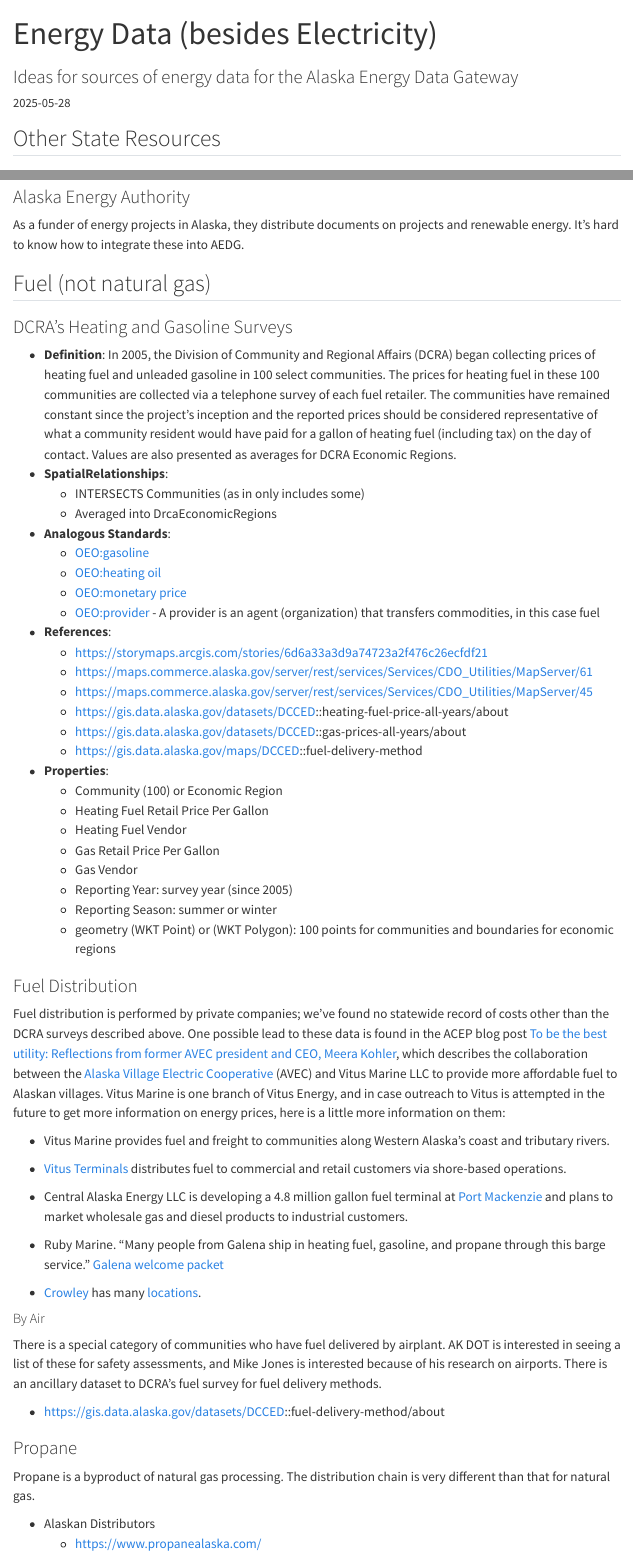
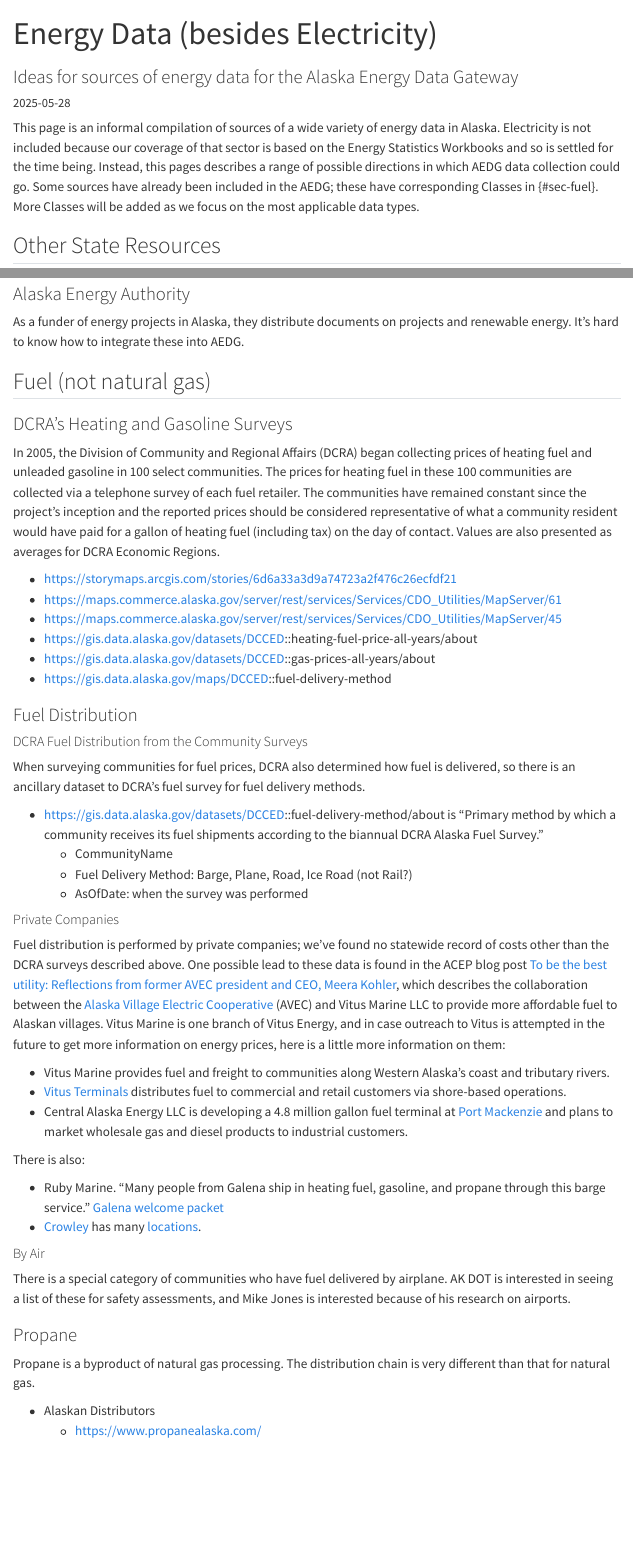
Before and after one commit to acep-aedg/alaskan-community-ontology, a Quarto document (energy_data.qmd): the page in a window 1100 px wide, from its top, and a second part further down, joined at a grey line. Rendered offline with R 4.5, knitr and Pandoc in place of Quarto, with nearby package versions; menus at the side of the page are left out.

Commit message:
revise language in energy data

```diff
--- a/energy_data.qmd
+++ b/energy_data.qmd
@@ -4,11 +4,13 @@
 date: 2025-05-28
 ---
 
+This page is an informal compilation of sources of a wide variety of energy data in Alaska. Electricity is not included because our coverage of that sector is based on the Energy Statistics Workbooks and so is settled for the time being. Instead, this pages describes a range of possible directions in which AEDG data collection could go. Some sources have already been included in the AEDG; these have corresponding Classes in {#sec-fuel}. More Classes will be added as we focus on the most applicable data types.
+
 ## Other State Resources {#sec-energy-data}
 
 ### Definitions
 
-State of Alaska [Statute AS 42.05.990] (https://www.akleg.gov/basis/statutes.asp#42.05.990) includes the definition of utilities, several of which relate to energy. However, only electrical utilities were displayed in the dashboard of the previous version of AEDG. Because these classes are all without AEDG precedent, we'll begin with a summary of @sec-utility-definitions: A “public utility” or “utility”  includes every corporation whether public, cooperative, or otherwise, company, individual, or association of individuals, their lessees, trustees, or receivers appointed by a court, that owns, operates, manages, or controls any plant, pipeline, or system for furnishing to the public for compensation:
+State of Alaska [Statute AS 42.05.990](https://www.akleg.gov/basis/statutes.asp#42.05.990) includes the definition of utilities, several of which relate to energy. However, only electrical utilities were displayed in the dashboard of the previous version of AEDG. Because these classes are all without AEDG precedent, we'll begin with a summary of @sec-utility-definitions: A “public utility” or “utility”  includes every corporation whether public, cooperative, or otherwise, company, individual, or association of individuals, their lessees, trustees, or receivers appointed by a court, that owns, operates, manages, or controls any plant, pipeline, or system for furnishing to the public for compensation:
 
 - generation, transmission, or distribution of electrical service
 - steam (grouped with water and sewer)
@@ -47,34 +49,30 @@
 ## Fuel (not natural gas)
 
 ### DCRA's Heating and Gasoline Surveys
-- **Definition**: In 2005, the Division of Community and Regional Affairs (DCRA) began collecting prices of heating fuel and unleaded gasoline in 100 select communities. The prices for heating fuel in these 100 communities are collected via a telephone survey of each fuel retailer. The communities have remained constant since the project’s inception and the reported prices should be considered representative of what a community resident would have paid for a gallon of heating fuel (including tax) on the day of contact. Values are also presented as averages for DCRA Economic Regions.
-- **SpatialRelationships**:
-  - INTERSECTS Communities (as in only includes some)
-  - Averaged into DrcaEconomicRegions
-- **Analogous Standards**:
-  - [OEO:gasoline](http://openenergy-platform.org/ontology/oeo/OEO_00000183)
-  - [OEO:heating oil](http://openenergy-platform.org/ontology/oeo/OEO_00000211)
-  - [OEO:monetary price](http://openenergy-platform.org/ontology/oeo/OEO_00020427)
-  - [OEO:provider](http://openenergy-platform.org/ontology/oeo/OEO_00140123) - A provider is an agent (organization) that transfers commodities, in this case fuel
-- **References**:
+
+In 2005, the Division of Community and Regional Affairs (DCRA) began collecting prices of heating fuel and unleaded gasoline in 100 select communities. The prices for heating fuel in these 100 communities are collected via a telephone survey of each fuel retailer. The communities have remained constant since the project’s inception and the reported prices should be considered representative of what a community resident would have paid for a gallon of heating fuel (including tax) on the day of contact. Values are also presented as averages for DCRA Economic Regions.
+
   - https://storymaps.arcgis.com/stories/6d6a33a3d9a74723a2f476c26ecfdf21
   - https://maps.commerce.alaska.gov/server/rest/services/Services/CDO_Utilities/MapServer/61
   - https://maps.commerce.alaska.gov/server/rest/services/Services/CDO_Utilities/MapServer/45
   - https://gis.data.alaska.gov/datasets/DCCED::heating-fuel-price-all-years/about
   - https://gis.data.alaska.gov/datasets/DCCED::gas-prices-all-years/about
   - https://gis.data.alaska.gov/maps/DCCED::fuel-delivery-method
-- **Properties**:
-  - Community (100) or Economic Region
-  - Heating Fuel Retail Price Per Gallon
-  - Heating Fuel Vendor
-  - Gas Retail Price Per Gallon
-  - Gas Vendor
-  - Reporting Year: survey year (since 2005)
-  - Reporting Season: summer or winter
-  - geometry (WKT Point) or (WKT Polygon): 100 points for communities and boundaries for economic regions
+
 
 
 ### Fuel Distribution
+
+####  DCRA Fuel Distribution from the Community Surveys
+
+When surveying communities for fuel prices, DCRA also determined how fuel is delivered, so there is an ancillary dataset to DCRA's fuel survey for fuel delivery methods.
+
+- https://gis.data.alaska.gov/datasets/DCCED::fuel-delivery-method/about is "Primary method by which a community receives its fuel shipments according to the biannual DCRA Alaska Fuel Survey."
+  - CommunityName
+  - Fuel Delivery Method: Barge, Plane, Road, Ice Road (not Rail?)
+  - AsOfDate: when the survey was performed
+
+#### Private Companies
 
 Fuel distribution is performed by private companies; we've found no statewide record of costs other than the DCRA surveys described above. One possible lead to these data is found in the ACEP blog post [To be the best utility: Reflections from former AVEC president and CEO, Meera Kohler](https://www.uaf.edu/acep-blog/to-be-the-best-utility-reflections-from-former-avec-president-and-ceo-meera-kohler.php), which describes the collaboration between the [Alaska Village Electric Cooperative](https://avec.org/) (AVEC) and Vitus Marine LLC to provide more affordable fuel to Alaskan villages. Vitus Marine is one branch of Vitus Energy, and in case outreach to Vitus is attempted in the future to get more information on energy prices, here is a little more information on them:
 
@@ -82,15 +80,16 @@
 - [Vitus Terminals](https://www.vitusterminals.com) distributes fuel to commercial and retail customers via shore-based operations.
 - Central Alaska Energy LLC is developing a 4.8 million gallon fuel terminal at [Port Mackenzie](https://matsugov.us/newconstructiondevelopment/35-communication/landing-pages/13880-port) and plans to market wholesale gas and diesel products to industrial customers.
 
+There is also:
+
 - Ruby Marine. "Many people from Galena ship in heating fuel, gasoline, and
 propane through this barge service." [Galena welcome packet](https://www.galenaalaska.org/wp-content/uploads/2024/03/Galena-Welcome-Packet_2023-24-1-1.pdf)
 - [Crowley](https://www.crowley.com/alaska/) has many [locations](https://www.crowley.com/alaska/locations/).
 
 #### By Air
 
-There is a special category of communities who have fuel delivered by airplant. AK DOT is interested in seeing a list of these for safety assessments, and Mike Jones is interested because of his research on airports. There is an ancillary dataset to DCRA's fuel survey for fuel delivery methods.
+There is a special category of communities who have fuel delivered by airplane. AK DOT is interested in seeing a list of these for safety assessments, and Mike Jones is interested because of his research on airports.
 
-- https://gis.data.alaska.gov/datasets/DCCED::fuel-delivery-method/about
 
 ### Propane
 
```
Also changed, not shown: energy_data.qmd (3 more changed lines).
